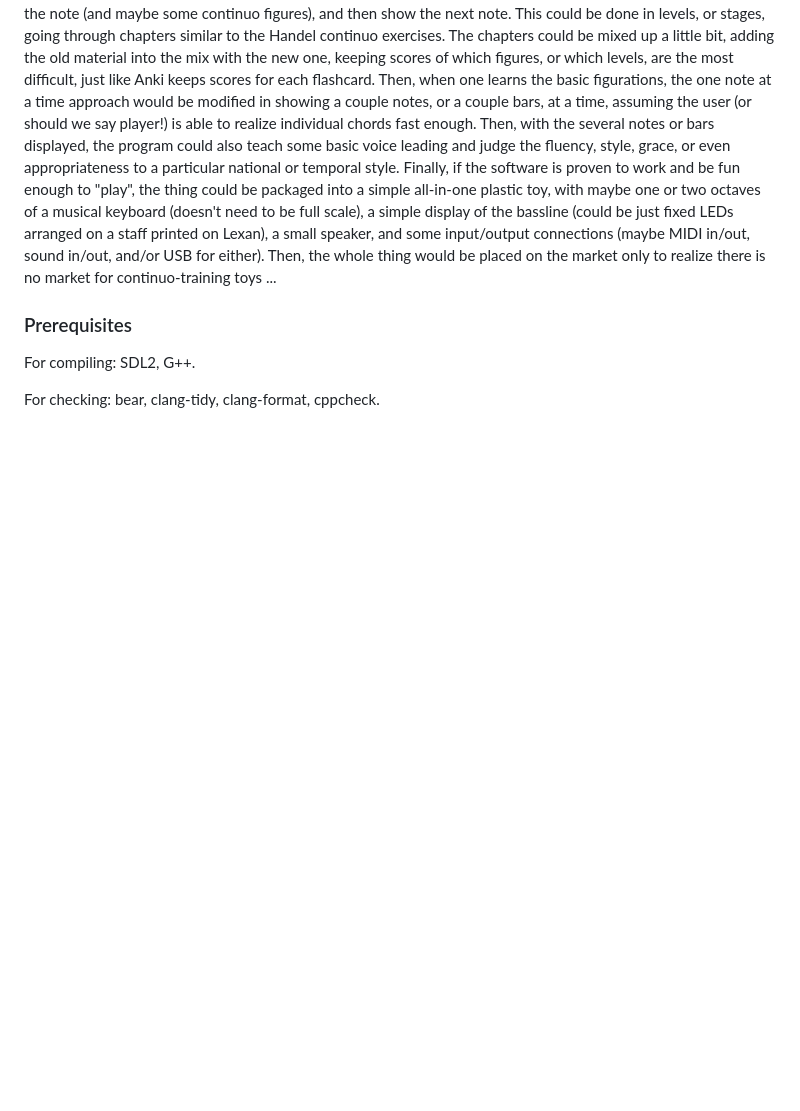
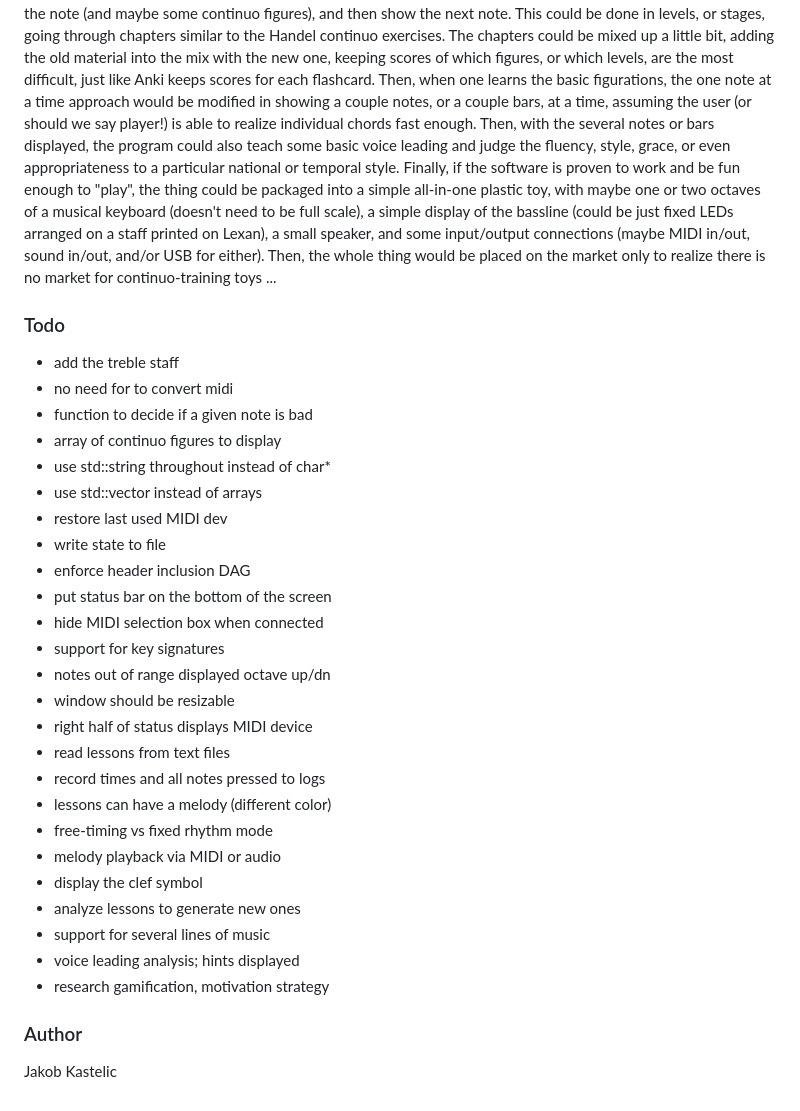
Before and after one commit to js216/continuo_trainer, a Markdown page: README.md, the part around the change printed below. GitHub-like rendering; blank space fills up the shorter version.

```diff
--- a/README.md
+++ b/README.md
@@ -31,8 +53,34 @@ small speaker, and some input/output connections (maybe MIDI in/out, sound
 in/out, and/or USB for either). Then, the whole thing would be placed on the
 market only to realize there is no market for continuo-training toys ...
 
-### Prerequisites
+### Todo
 
-For compiling: SDL2, G++.
+- add the treble staff
+- no need for <algorithm> to convert midi
+- function to decide if a given note is bad
+- array of continuo figures to display
+- use std::string throughout instead of char*
+- use std::vector instead of arrays
+- restore last used MIDI dev
+- write state to file
+- enforce header inclusion DAG
+- put status bar on the bottom of the screen
+- hide MIDI selection box when connected
+- support for key signatures
+- notes out of range displayed octave up/dn
+- window should be resizable
+- right half of status displays MIDI device
+- read lessons from text files
+- record times and all notes pressed to logs
+- lessons can have a melody (different color)
+- free-timing vs fixed rhythm mode
+- melody playback via MIDI or audio
+- display the clef symbol
+- analyze lessons to generate new ones
+- support for several lines of music
+- voice leading analysis; hints displayed
+- research gamification, motivation strategy
 
-For checking: bear, clang-tidy, clang-format, cppcheck.
+### Author
+
+Jakob Kastelic
```
Also changed, not shown: other parts of README.md (+23 -1 lines), screenshot.png (added), 8 other files.
